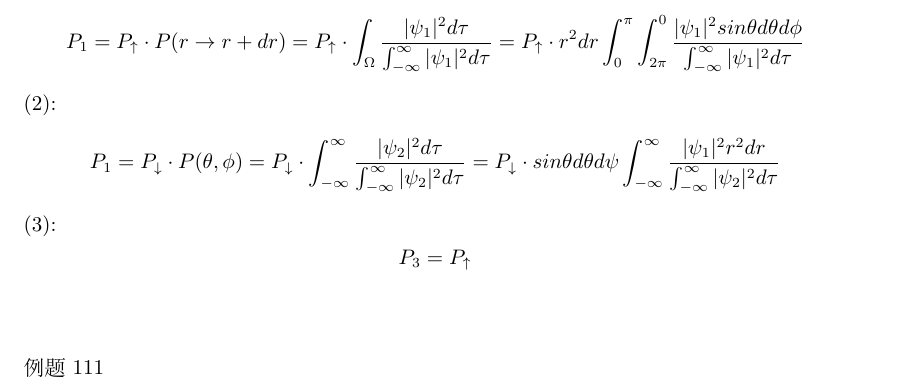
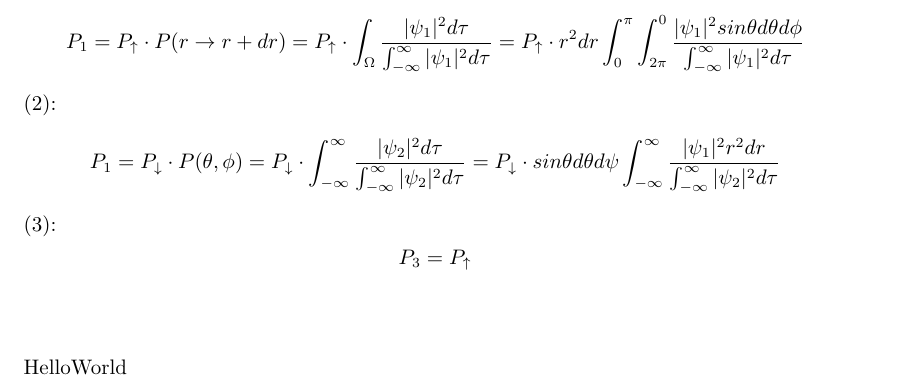
Before and after one commit to zhq20041130/STUDY, a LaTeX problem sheet (Exercises_of_QM.tex): part of page 6 of 6, cut so that both start at the same text. Compiled offline with XeLaTeX.

Commit message:
modified:   Exercises_of_QM.pdf 	modified:   Exercises_of_QM.tex

```diff
--- a/Exercises_of_QM.tex
+++ b/Exercises_of_QM.tex
@@ -382,7 +382,7 @@ V(x)=
     P_3=P_{\uparrow}
 \]\\
 
-例题111
+HelloWorld
 
 
 \end{document}
```
Also changed, not shown: Exercises_of_QM.pdf.
